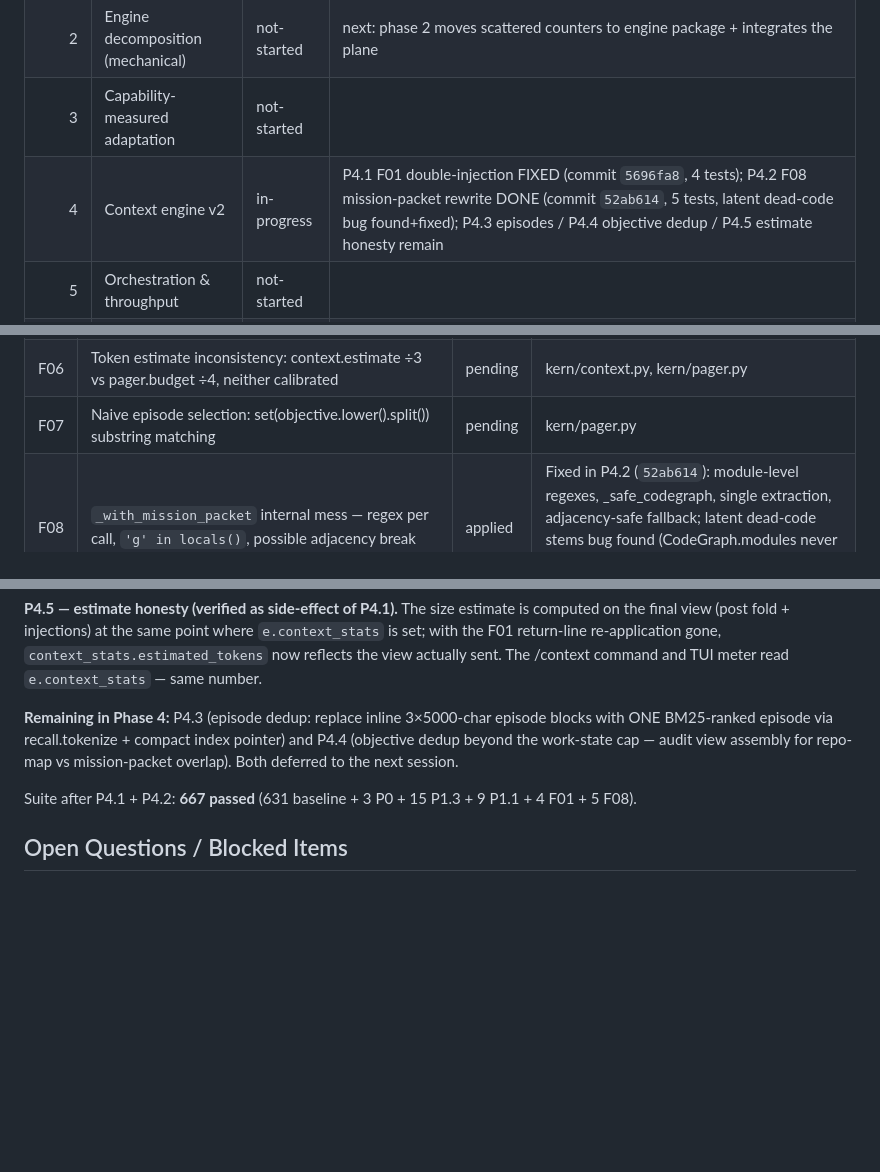
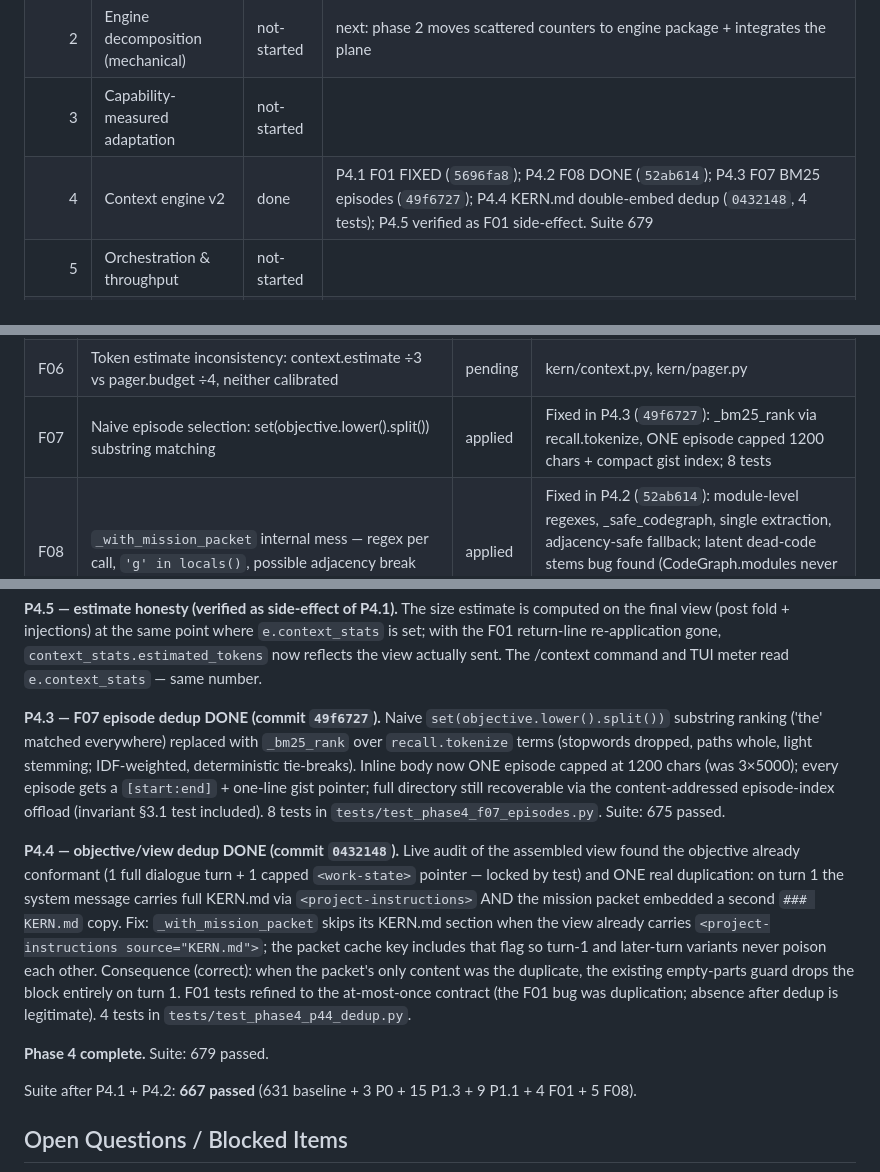
Before and after one commit to IdysisI/kern, a Markdown page: OVERHAUL_PLAN.md, 3 parts joined by grey strips. Drawn GitHub-style; blank space fills up the shorter version.

Commit message:
overhaul: phase 4 — mark complete in plan (P4.4 KERN.md dedup landed)

```diff
--- a/OVERHAUL_PLAN.md
+++ b/OVERHAUL_PLAN.md
@@ -16,7 +16,7 @@ step (per directive §1.5).
 | 1     | Kill the loop (highest impact)                     | done        | P1.1 facade `kern/plane.py` + 9 tests (commit `251c801`); P1.2 quiet results stripping F03 advice from 7 injection sites (commit `2913ca3`); P1.3 state machine `kern/progress.py` + 15 tests (commit `9feb9ed`); P1.4 regression test GREEN; suite 658 passed |
 | 2     | Engine decomposition (mechanical)                  | not-started | next: phase 2 moves scattered counters to engine package + integrates the plane |
 | 3     | Capability-measured adaptation                     | not-started |       |
-| 4     | Context engine v2                                   | in-progress | P4.1 F01 double-injection FIXED (commit `5696fa8`, 4 tests); P4.2 F08 mission-packet rewrite DONE (commit `52ab614`, 5 tests, latent dead-code bug found+fixed); P4.3 episodes / P4.4 objective dedup / P4.5 estimate honesty remain |
+| 4     | Context engine v2                                   | done        | P4.1 F01 FIXED (`5696fa8`); P4.2 F08 DONE (`52ab614`); P4.3 F07 BM25 episodes (`49f6727`); P4.4 KERN.md double-embed dedup (`0432148`, 4 tests); P4.5 verified as F01 side-effect. Suite 679 |
 | 5     | Orchestration & throughput                         | not-started |       |
 | 6     | Consolidation, observability & release             | not-started |       |
 
@@ -39,7 +39,7 @@ overhaul). Update file/function on verification.
 | F04   | Six scattered loop sensors with tangled resets                                                    | applied   | P1.3 (`9feb9ed`) adds `kern/progress.py` — the ONE decision point per turn. Migration of all six counters into it is the P2 mechanical work |
 | F05   | Triple read-dedup at three inline points (`_ro_cache`, FileSlate, KnowledgeLedger)                | applied   | P1.1 (`251c801`) adds `kern/plane.py` facade with one `(text, meta, served_from)` response shape; migration of all three engine call sites to use the facade is the P2 mechanical work |
 | F06   | Token estimate inconsistency: context.estimate ÷3 vs pager.budget ÷4, neither calibrated            | pending  | kern/context.py, kern/pager.py |
-| F07   | Naive episode selection: set(objective.lower().split()) substring matching                         | pending  | kern/pager.py    |
+| F07   | Naive episode selection: set(objective.lower().split()) substring matching                         | applied   | Fixed in P4.3 (`49f6727`): _bm25_rank via recall.tokenize, ONE episode capped 1200 chars + compact gist index; 8 tests |
 | F08   | `_with_mission_packet` internal mess — regex per call, `'g' in locals()`, possible adjacency break | applied   | Fixed in P4.2 (`52ab614`): module-level regexes, _safe_codegraph, single extraction, adjacency-safe fallback; latent dead-code stems bug found (CodeGraph.modules never existed) and fixed via new module_paths() API |
 | F09   | No tool-argument repair + fenced-mode full-schema dump                                             | pending  | kern/client.py   |
 | F10   | Fixed harness regardless of measured capability                                                   | pending  | kern/client.py, kern/engine.py |
@@ -199,11 +199,31 @@ re-application gone, `context_stats.estimated_tokens` now reflects the
 view actually sent. The /context command and TUI meter read
 `e.context_stats` — same number.
 
-**Remaining in Phase 4:** P4.3 (episode dedup: replace inline
-3×5000-char episode blocks with ONE BM25-ranked episode via
-recall.tokenize + compact index pointer) and P4.4 (objective dedup
-beyond the work-state cap — audit view assembly for repo-map vs
-mission-packet overlap). Both deferred to the next session.
+**P4.3 — F07 episode dedup DONE (commit `49f6727`).** Naive
+`set(objective.lower().split())` substring ranking ('the' matched
+everywhere) replaced with `_bm25_rank` over `recall.tokenize` terms
+(stopwords dropped, paths whole, light stemming; IDF-weighted,
+deterministic tie-breaks). Inline body now ONE episode capped at 1200
+chars (was 3×5000); every episode gets a `[start:end]` + one-line gist
+pointer; full directory still recoverable via the content-addressed
+episode-index offload (invariant §3.1 test included). 8 tests in
+`tests/test_phase4_f07_episodes.py`. Suite: 675 passed.
+
+**P4.4 — objective/view dedup DONE (commit `0432148`).** Live audit of
+the assembled view found the objective already conformant (1 full
+dialogue turn + 1 capped `<work-state>` pointer — locked by test) and ONE
+real duplication: on turn 1 the system message carries full KERN.md via
+`<project-instructions>` AND the mission packet embedded a second
+`### KERN.md` copy. Fix: `_with_mission_packet` skips its KERN.md section
+when the view already carries `<project-instructions source="KERN.md">`;
+the packet cache key includes that flag so turn-1 and later-turn variants
+never poison each other. Consequence (correct): when the packet's only
+content was the duplicate, the existing empty-parts guard drops the block
+entirely on turn 1. F01 tests refined to the at-most-once contract (the
+F01 bug was duplication; absence after dedup is legitimate). 4 tests in
+`tests/test_phase4_p44_dedup.py`.
+
+**Phase 4 complete.** Suite: 679 passed.
 
 Suite after P4.1 + P4.2: **667 passed** (631 baseline + 3 P0 + 15 P1.3 +
 9 P1.1 + 4 F01 + 5 F08).
```
